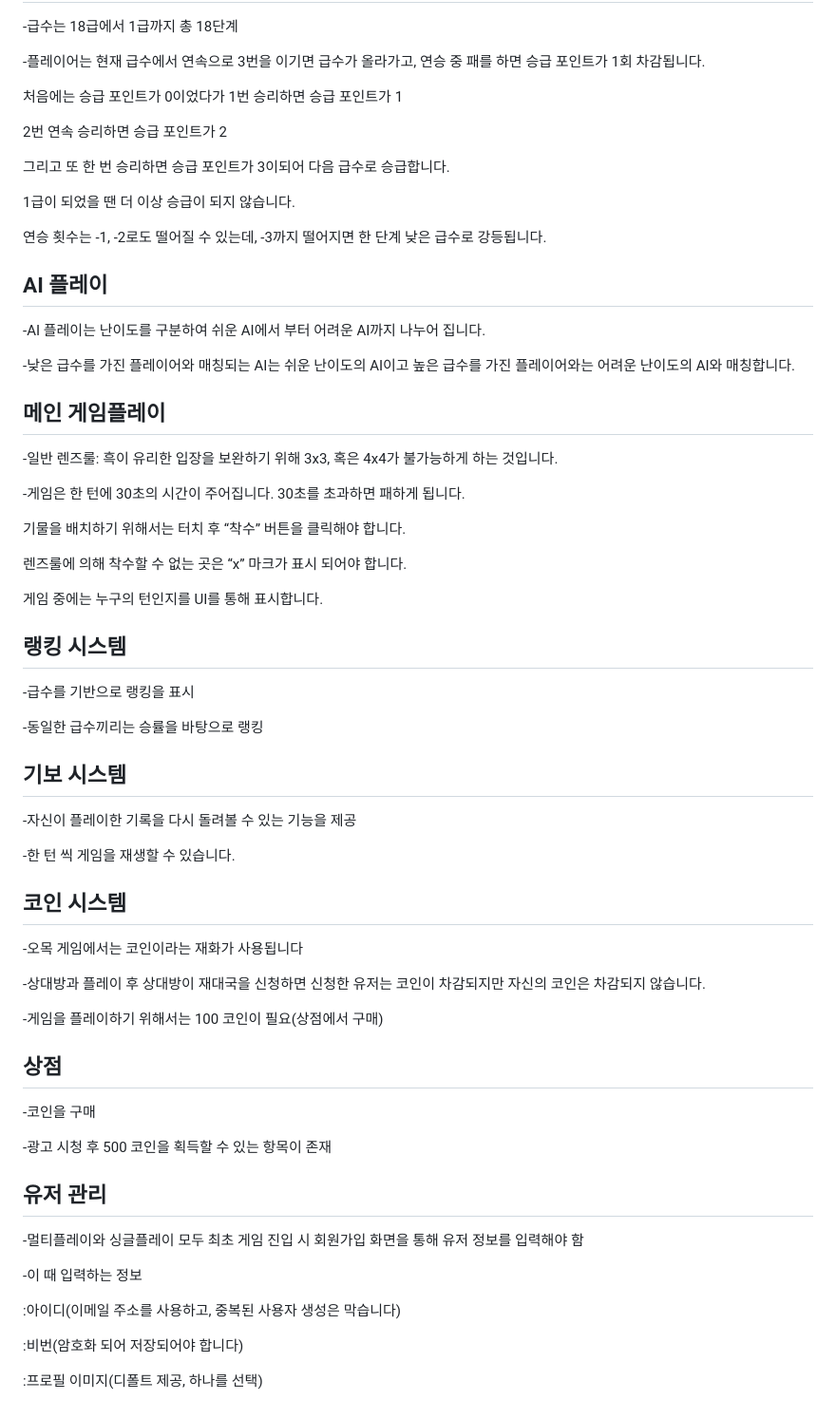
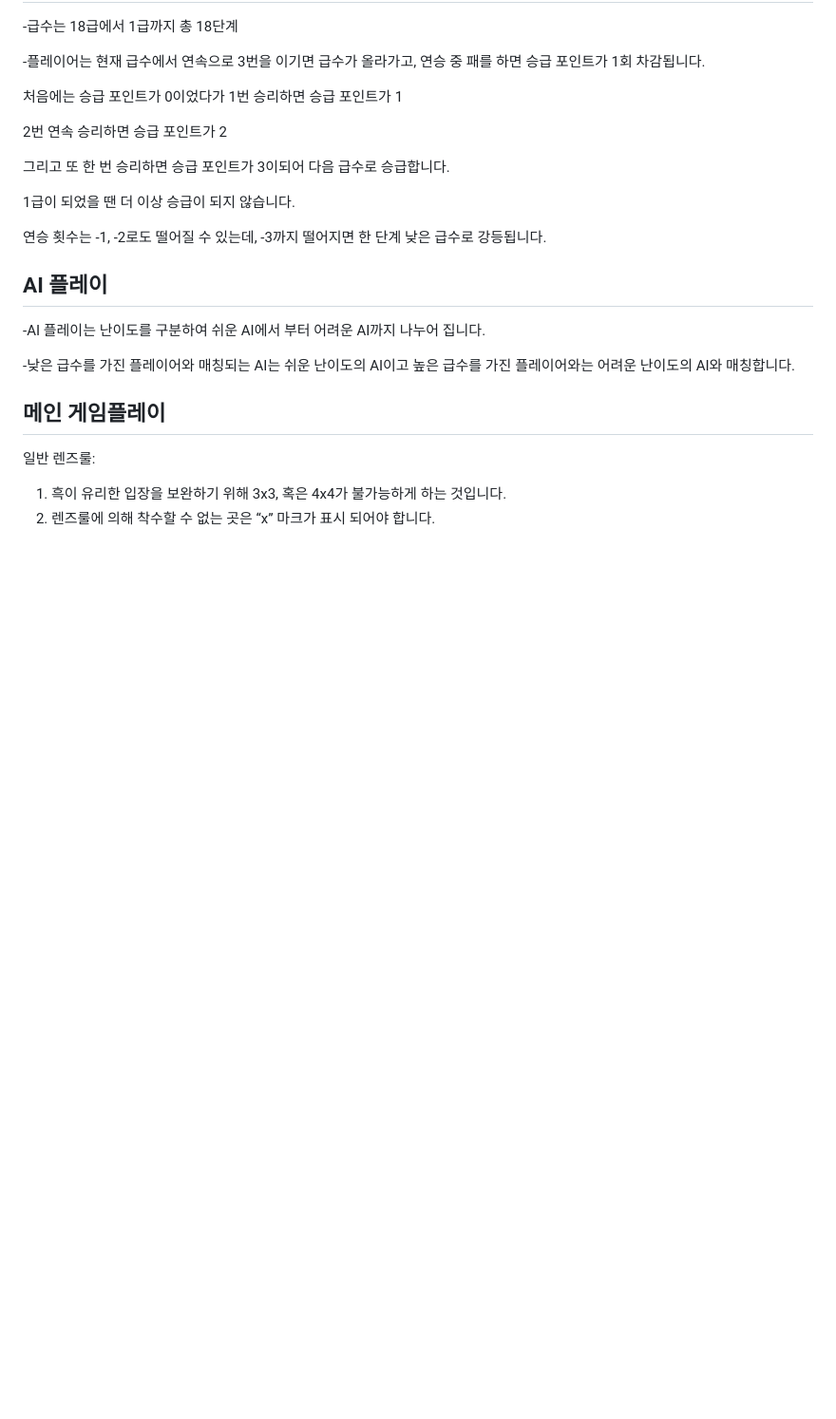
Before and after one commit to Omok-Team1/Omok, a Markdown page: README.md, the part around the change printed below. Shown: that part at 95% size. Drawn GitHub-style; blank space fills up the shorter version.

```diff
--- a/README.md
+++ b/README.md
@@ -73,53 +80,6 @@
 
 ## 메인 게임플레이
 
--일반 렌즈룰:
-흑이 유리한 입장을 보완하기 위해 3x3, 혹은 4x4가 불가능하게 하는 것입니다.
-
--게임은 한 턴에 30초의 시간이 주어집니다. 30초를 초과하면 패하게 됩니다.
-
-기물을 배치하기 위해서는 터치 후 “착수” 버튼을 클릭해야 합니다.
-
-렌즈룰에 의해 착수할 수 없는 곳은 “x” 마크가 표시 되어야 합니다.
-
-게임 중에는 누구의 턴인지를 UI를 통해 표시합니다.
-
-
-## 랭킹 시스템
-
--급수를 기반으로 랭킹을 표시
-
--동일한 급수끼리는 승률을 바탕으로 랭킹
-
-## 기보 시스템
-
--자신이 플레이한 기록을 다시 돌려볼 수 있는 기능을 제공
-
--한 턴 씩 게임을 재생할 수 있습니다.
-
-
-## 코인 시스템
-
--오목 게임에서는 코인이라는 재화가 사용됩니다
-
--상대방과 플레이 후 상대방이 재대국을 신청하면 신청한 유저는 코인이 차감되지만 자신의 코인은 차감되지 않습니다.
-
--게임을 플레이하기 위해서는 100 코인이 필요(상점에서 구매)
-
-## 상점
-
--코인을 구매
-
--광고 시청 후 500 코인을 획득할 수 있는 항목이 존재
-
-## 유저 관리
-
--멀티플레이와 싱글플레이 모두 최초 게임 진입 시 회원가입 화면을 통해 유저 정보를 입력해야 함
-
--이 때 입력하는 정보
-
-:아이디(이메일 주소를 사용하고, 중복된 사용자 생성은 막습니다)
-
-:비번(암호화 되어 저장되어야 합니다)
-
-:프로필 이미지(디폴트 제공, 하나를 선택)
+일반 렌즈룰:
+1. 흑이 유리한 입장을 보완하기 위해 3x3, 혹은 4x4가 불가능하게 하는 것입니다.
+2. 렌즈룰에 의해 착수할 수 없는 곳은 “x” 마크가 표시 되어야 합니다.
```
Also changed, not shown: other parts of README.md (+8 -1 lines).
